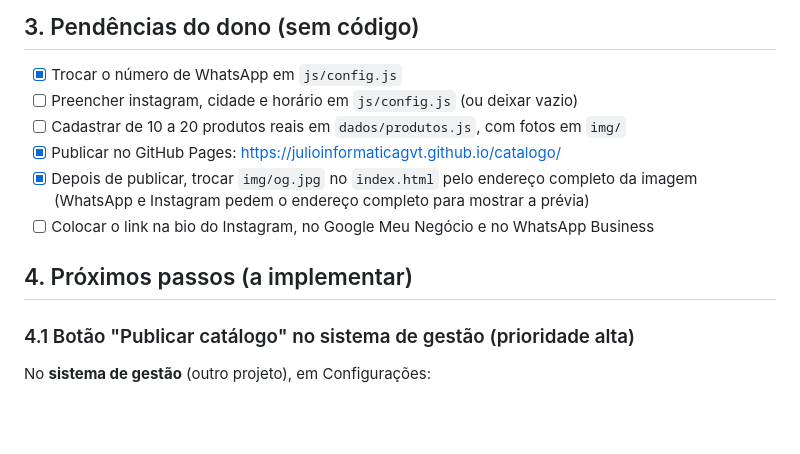
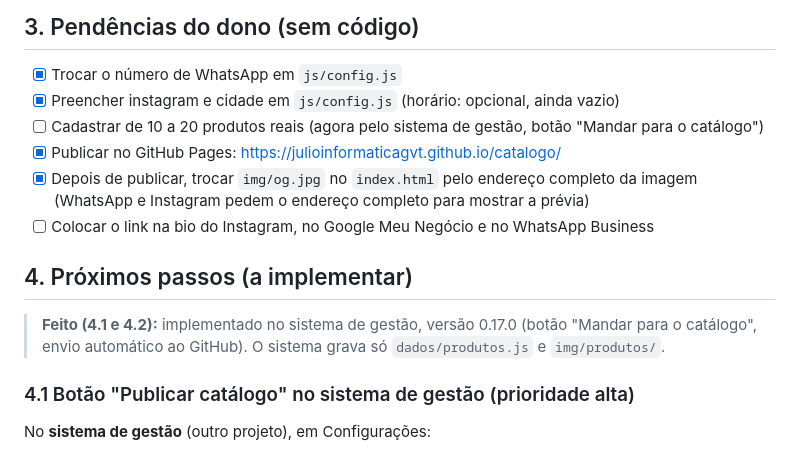
Before and after one commit to julioinformaticagvt/catalogo, a Markdown page: SPECS.md, the part around the change. Drawn GitHub-style; blank space fills up the shorter version.

Commit message:
SPECS: botão do sistema de gestão (4.1 e 4.2) concluído na v0.17.0
Co-Authored-By: Claude Opus 5.5 <noreply@anthropic.com>

```diff
--- a/SPECS.md
+++ b/SPECS.md
@@ -23,14 +23,17 @@ vê se está disponível e chama no WhatsApp. Sem preço.
 
 ## 3. Pendências do dono (sem código)
 - [x] Trocar o número de WhatsApp em `js/config.js`
-- [ ] Preencher instagram, cidade e horário em `js/config.js` (ou deixar vazio)
-- [ ] Cadastrar de 10 a 20 produtos reais em `dados/produtos.js`, com fotos em `img/`
+- [x] Preencher instagram e cidade em `js/config.js` (horário: opcional, ainda vazio)
+- [ ] Cadastrar de 10 a 20 produtos reais (agora pelo sistema de gestão, botão "Mandar para o catálogo")
 - [x] Publicar no GitHub Pages: https://julioinformaticagvt.github.io/catalogo/
 - [x] Depois de publicar, trocar `img/og.jpg` no `index.html` pelo endereço completo da imagem
   (WhatsApp e Instagram pedem o endereço completo para mostrar a prévia)
 - [ ] Colocar o link na bio do Instagram, no Google Meu Negócio e no WhatsApp Business
 
 ## 4. Próximos passos (a implementar)
+
+> **Feito (4.1 e 4.2):** implementado no sistema de gestão, versão 0.17.0 (botão "Mandar para o catálogo",
+> envio automático ao GitHub). O sistema grava só `dados/produtos.js` e `img/produtos/`.
 
 ### 4.1 Botão "Publicar catálogo" no sistema de gestão  (prioridade alta)
 No **sistema de gestão** (outro projeto), em Configurações:
```
